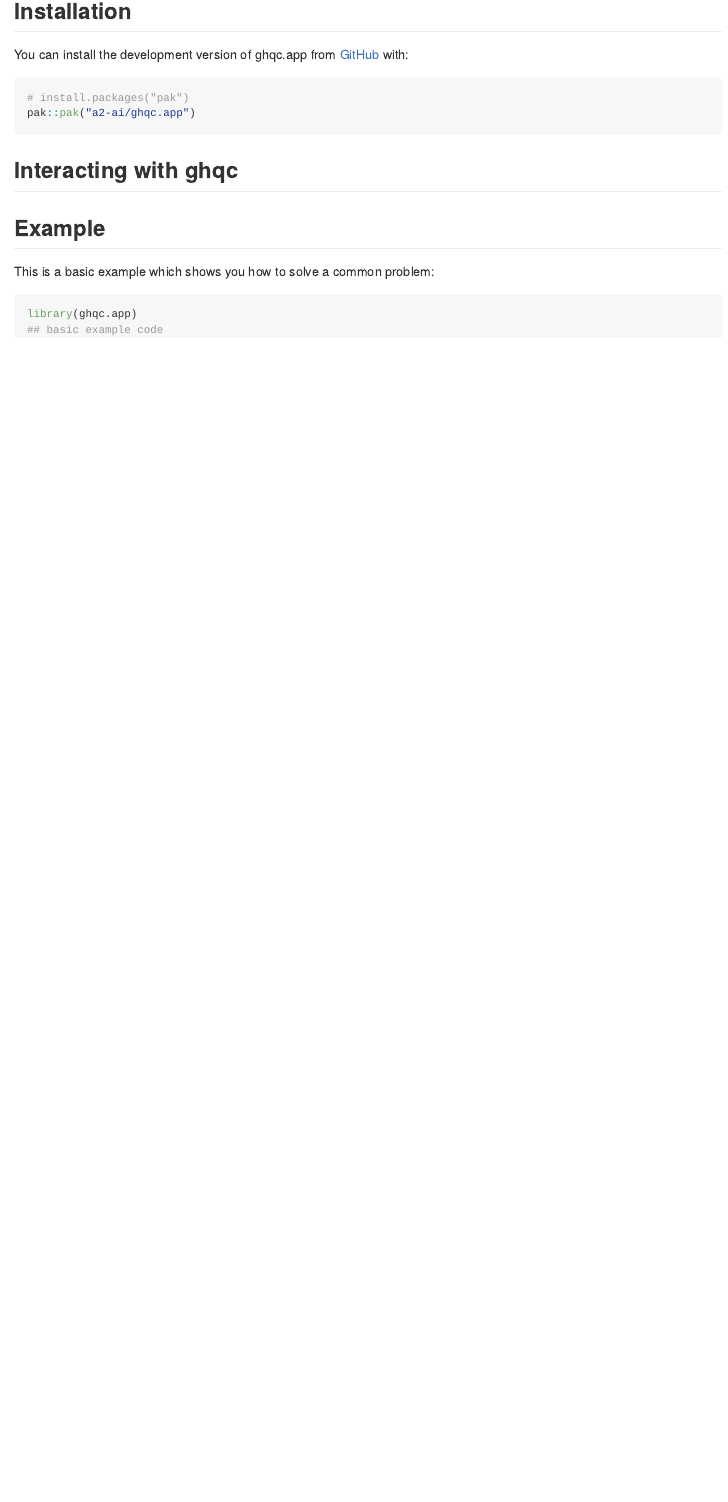
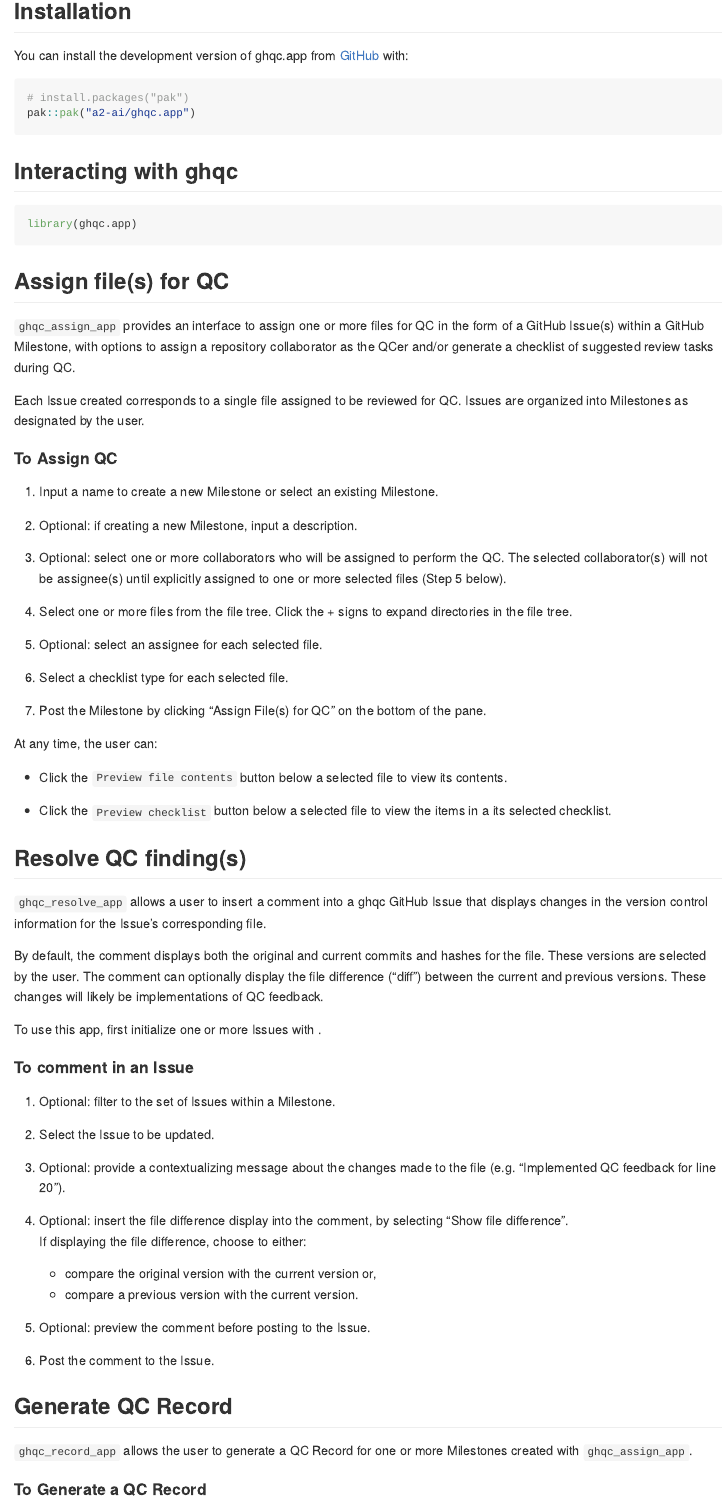
Before and after one commit to A2-ai/ghqc.app, an R Markdown document (README.Rmd): the page in a window 1100 px wide, from 470 px down before the commit and from 440 px down after it, so that both start at the same text. The pictures show the output file README.md that the author committed with the source, drawn offline in the style of GitHub; badge pictures from the web are left out.

Commit message:
add bulk of readme

````diff
--- a/README.Rmd
+++ b/README.Rmd
@@ -39,11 +39,69 @@ pak::pak("a2-ai/ghqc.app")
 
 ## Interacting with ghqc
 
-## Example
+``` r
+library(ghqc.app)
+```
 
-This is a basic example which shows you how to solve a common problem:
+## Assign file(s) for QC
 
-```{r example}
-library(ghqc.app)
-## basic example code
-```
+`ghqc_assign_app` provides an interface to assign one or more files for QC in the form of a GitHub Issue(s) within a GitHub Milestone, with options to assign a repository collaborator as the QCer and/or generate a checklist of suggested review tasks during QC.
+
+Each Issue created corresponds to a single file assigned to be reviewed for QC.
+Issues are organized into Milestones as designated by the user.
+
+#### To Assign QC
+
+1) Input a name to create a new Milestone or select an existing Milestone.
+
+2) Optional: if creating a new Milestone, input a description.
+
+3) Optional: select one or more collaborators who will be assigned to perform the QC. The selected collaborator(s) will not be assignee(s) until explicitly assigned to one or more selected files (Step 5 below).
+
+4) Select one or more files from the file tree. Click the + signs to expand directories in the file tree.
+
+5) Optional: select an assignee for each selected file.
+
+6) Select a checklist type for each selected file.
+
+7) Post the Milestone by clicking "Assign File(s) for QC" on the bottom of the pane.
+
+At any time, the user can:
+
+- Click the `Preview file contents` button below a selected file to view its contents.
+
+- Click the `Preview checklist` button below a selected file to view the items in a its selected checklist.
+
+## Resolve QC finding(s)
+
+`ghqc_resolve_app` allows a user to insert a comment into a ghqc GitHub Issue that displays changes
+in the version control information for the Issue’s corresponding file.
+
+By default, the comment displays both the original and current commits and hashes for the file. These versions are selected by the user.
+The comment can optionally display the file difference (“diff”) between the current and previous versions. These changes will likely be implementations of QC feedback.
+
+To use this app, first initialize one or more Issues with \link{ghqc_assign_app}.
+
+#### To comment in an Issue
+
+1) Optional: filter to the set of Issues within a Milestone.
+
+2) Select the Issue to be updated.
+
+3) Optional: provide a contextualizing message about the changes made to the file (e.g. “Implemented QC feedback for line 20”).
+
+4) Optional: insert the file difference display into the comment, by selecting “Show file difference”.\
+If displaying the file difference, choose to either:
+
+    - compare the original version with the current version or,
+    - compare a previous version with the current version.
+
+5) Optional: preview the comment before posting to the Issue.
+
+6) Post the comment to the Issue.
+
+## Generate QC Record
+
+`ghqc_record_app` allows the user to generate a QC Record for one or more Milestones created with `ghqc_assign_app`.
+
+#### To Generate a QC Record
````
Also changed, not shown: README.md, README.Rmd (26 more changed lines).
